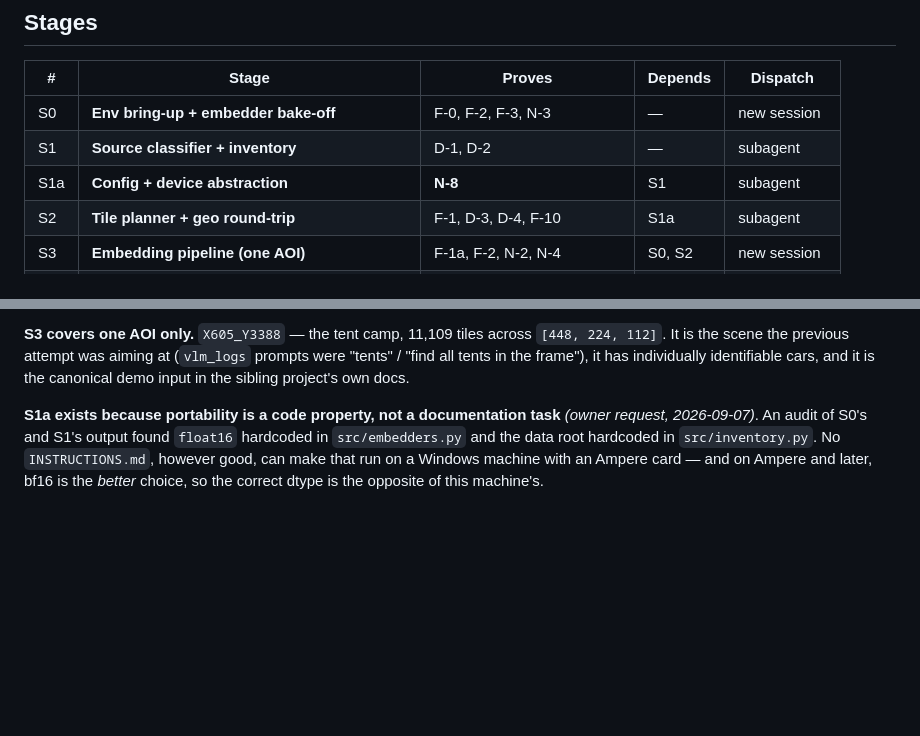
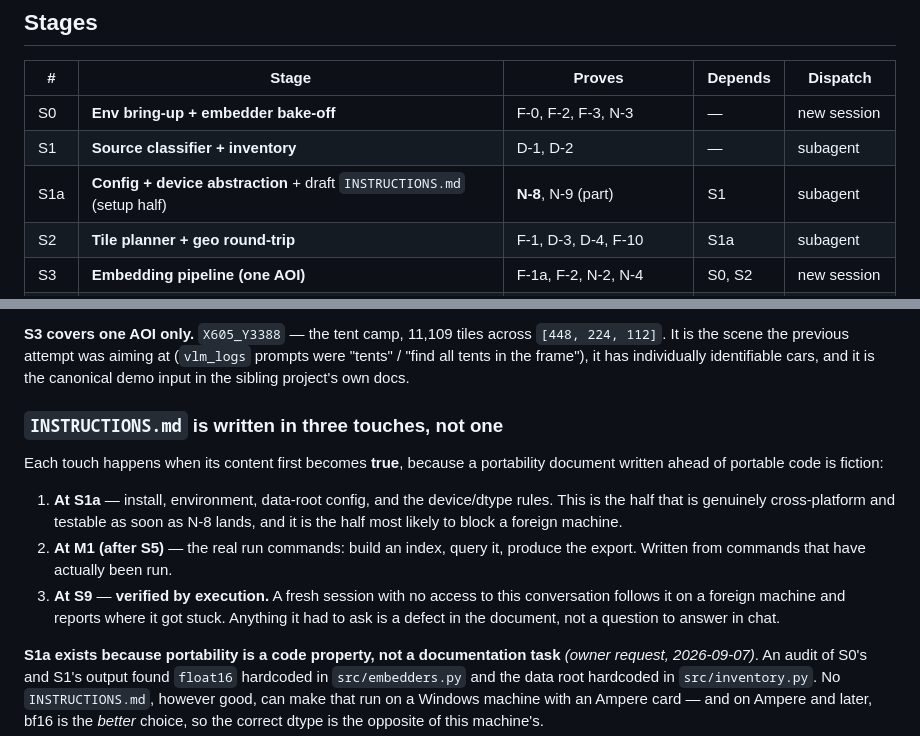
Before and after one commit to OmerNeeman/PerceptionLM-Demo, a Markdown page: retrieval/plan.md, 2 parts joined by grey strips. GitHub-like rendering; blank space fills up the shorter version.

Commit message:
plan: write INSTRUCTIONS.md in three touches, not one at the end
Setup and device rules at S1a, real run commands at M1, verification by a
fresh session on a foreign machine at S9. Each touch lands when its
content first becomes true — a portability document written ahead of
portable code is fiction, and the setup half is what will actually block
a foreign machine.

Co-Authored-By: Claude Opus 5 (1M context) <noreply@anthropic.com>

```diff
--- a/retrieval/plan.md
+++ b/retrieval/plan.md
@@ -30,7 +30,7 @@ ever returned a correct result.
 |---|---|---|---|---|
 | S0 | **Env bring-up + embedder bake-off** | F-0, F-2, F-3, N-3 | — | new session |
 | S1 | **Source classifier + inventory** | D-1, D-2 | — | subagent |
-| S1a | **Config + device abstraction** | **N-8** | S1 | subagent |
+| S1a | **Config + device abstraction** + draft `INSTRUCTIONS.md` (setup half) | **N-8**, N-9 (part) | S1 | subagent |
 | S2 | **Tile planner + geo round-trip** | F-1, D-3, D-4, F-10 | S1a | subagent |
 | S3 | **Embedding pipeline (one AOI)** | F-1a, F-2, N-2, N-4 | S0, S2 | new session |
 | S4 | **Retrieval core** | F-3, F-4, F-5, F-6, **F-2a**, N-1 | S3 | subagent |
@@ -64,6 +64,22 @@ Do not re-run the survey.
 (`vlm_logs` prompts were "tents" / "find all tents in the frame"), it has
 individually identifiable cars, and it is the canonical demo input in the
 sibling project's own docs.
+
+### `INSTRUCTIONS.md` is written in three touches, not one
+
+Each touch happens when its content first becomes **true**, because a
+portability document written ahead of portable code is fiction:
+
+1. **At S1a** — install, environment, data-root config, and the device/dtype
+   rules. This is the half that is genuinely cross-platform and testable as
+   soon as N-8 lands, and it is the half most likely to block a foreign
+   machine.
+2. **At M1 (after S5)** — the real run commands: build an index, query it,
+   produce the export. Written from commands that have actually been run.
+3. **At S9** — **verified by execution.** A fresh session with no access to
+   this conversation follows it on a foreign machine and reports where it got
+   stuck. Anything it had to ask is a defect in the document, not a question to
+   answer in chat.
 
 **S1a exists because portability is a code property, not a documentation
 task** *(owner request, 2026-09-07)*. An audit of S0's and S1's output found
```
